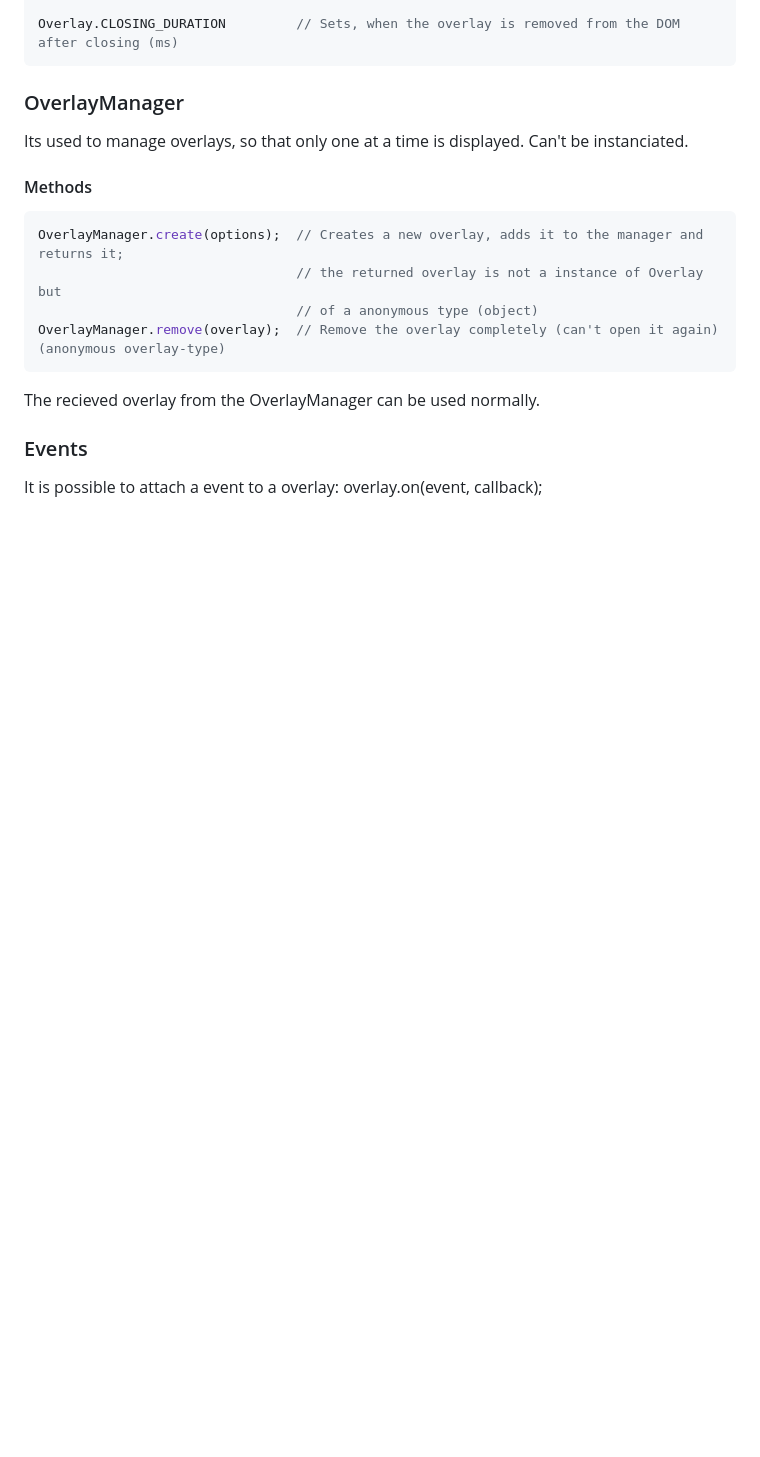
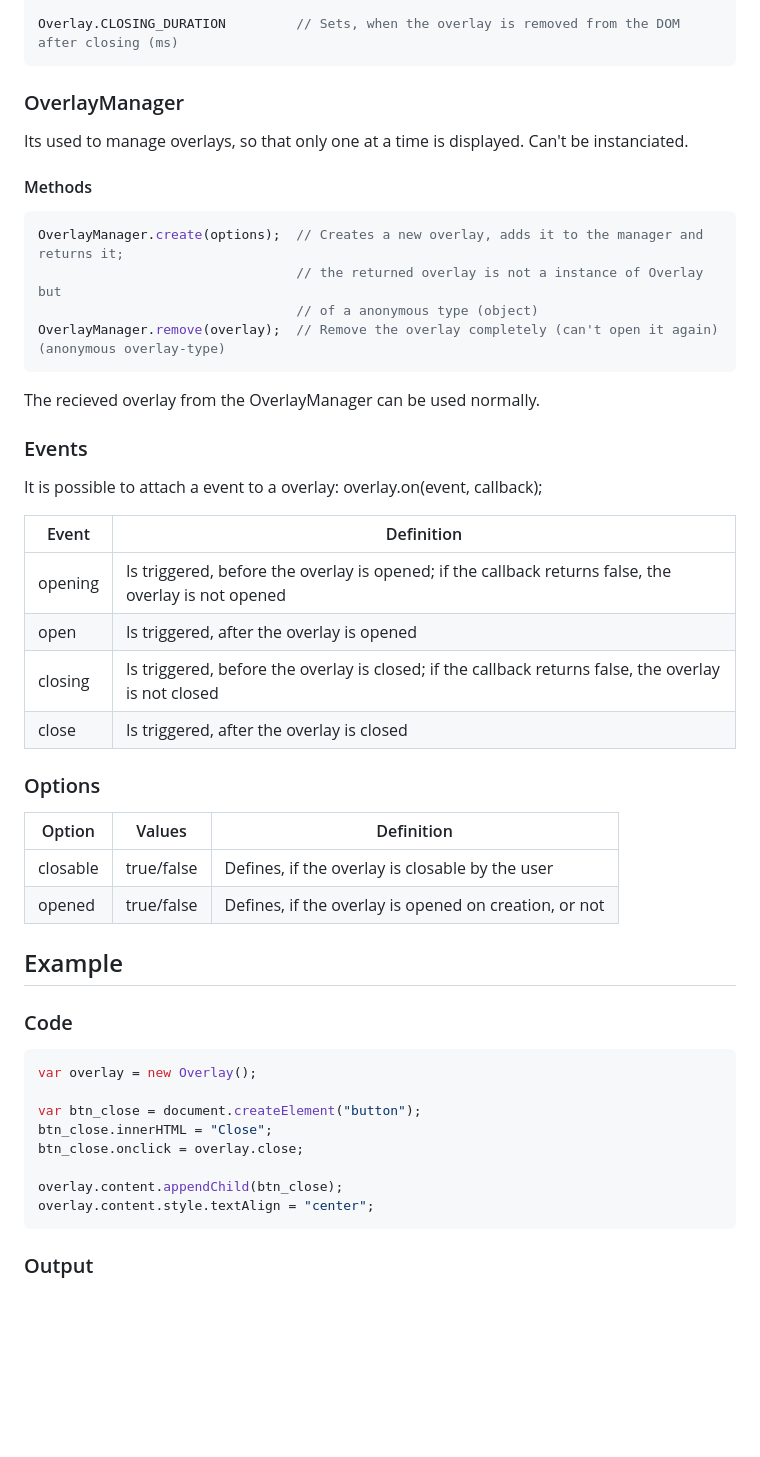
Before and after one commit to m-thalmann/overlayjs, a Markdown page: README.md, the part around the change. Drawn GitHub-style; pictures changed too: demo/example.gif (added); blank space fills up the shorter version.

````diff
--- a/README.md
+++ b/README.md
@@ -94,3 +94,34 @@ The recieved overlay from the OverlayManager can be used normally.
 
 ### Events
 It is possible to attach a event to a overlay: overlay.on(event, callback);
+
+| Event | Definition |
+|---------|------------------------------------------------------------------------------------------------------|
+| opening | Is triggered, before the overlay is opened; if the callback returns false, the overlay is not opened |
+| open | Is triggered, after the overlay is opened |
+| closing | Is triggered, before the overlay is closed; if the callback returns false, the overlay is not closed |
+| close | Is triggered, after the overlay is closed |
+
+### Options
+
+| Option | Values | Definition |
+|----------|------------|-------------------------------------------------------|
+| closable | true/false | Defines, if the overlay is closable by the user |
+| opened | true/false | Defines, if the overlay is opened on creation, or not |
+
+## Example
+### Code
+```javascript
+var overlay = new Overlay();
+
+var btn_close = document.createElement("button");
+btn_close.innerHTML = "Close";
+btn_close.onclick = overlay.close;
+
+overlay.content.appendChild(btn_close);
+overlay.content.style.textAlign = "center";
+```
+
+### Output
+
+![overlayJs example](demo/example.gif)
````
Also changed, not shown: 1 other file.
